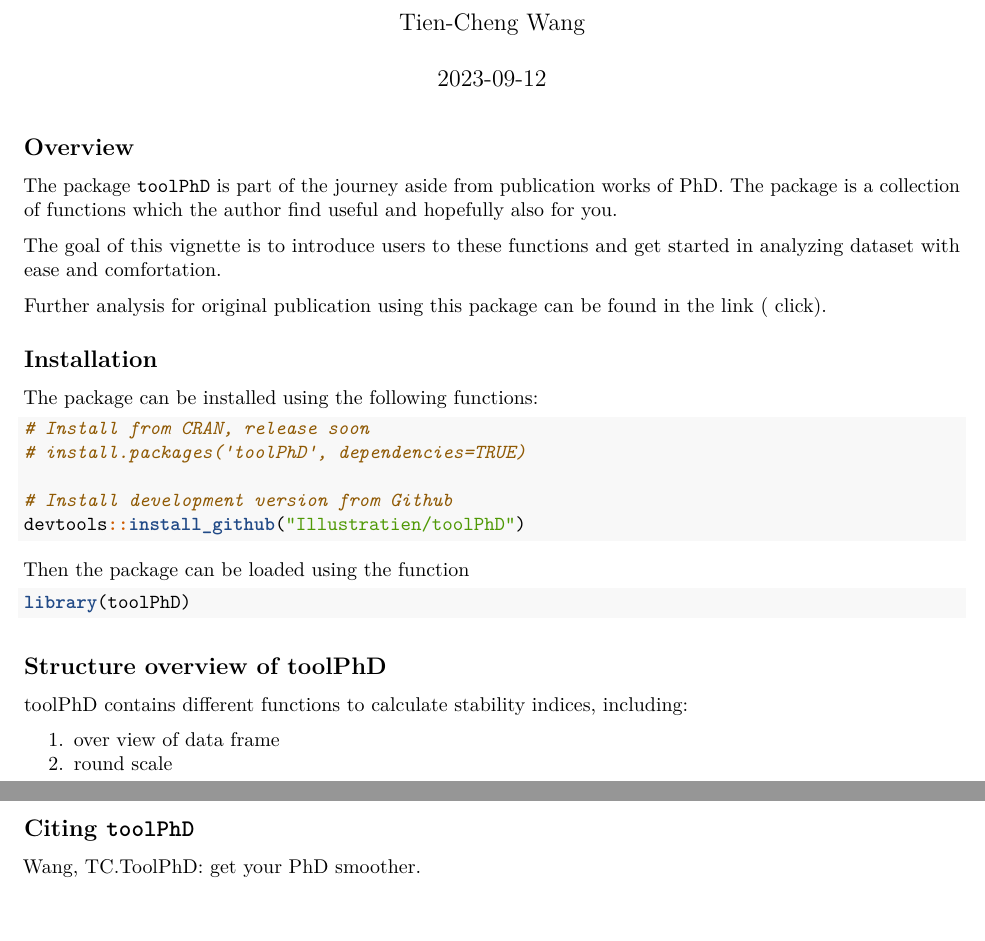
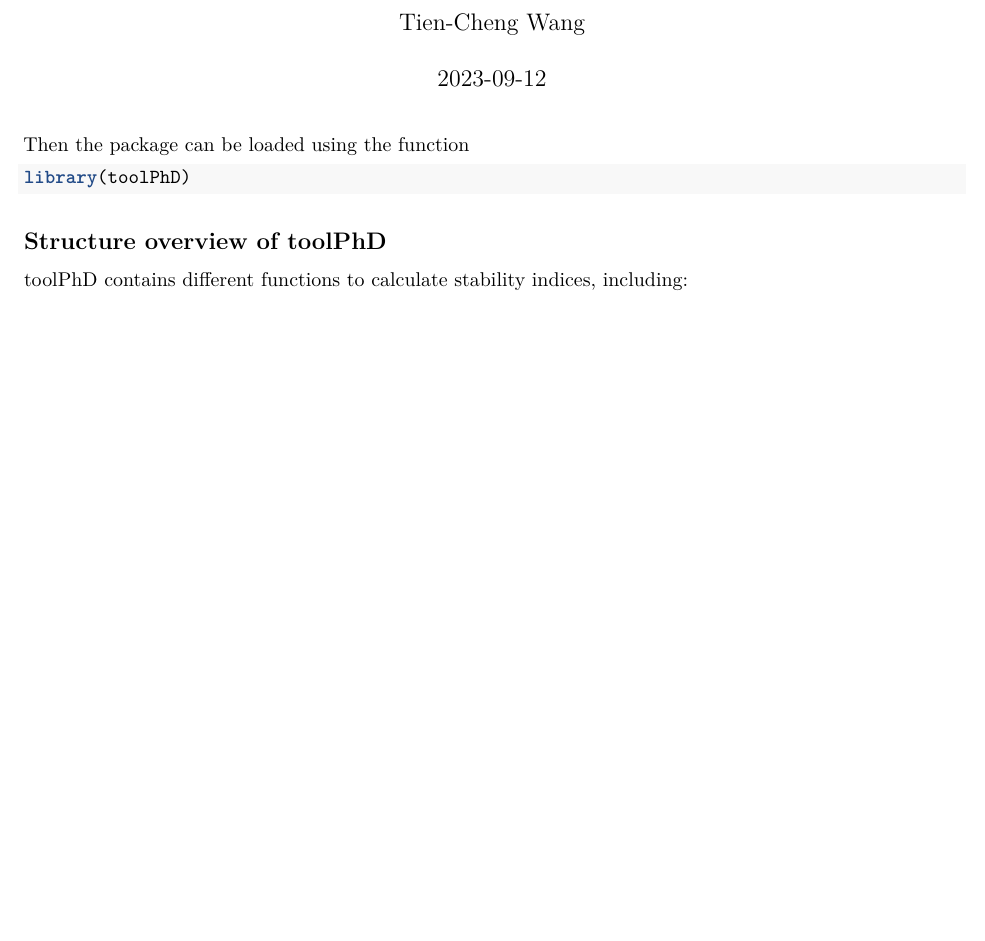
Before and after one commit to Illustratien/toolPhD, an R Markdown document (vignettes/toolPhD.Rmd): two parts of pages 1 and 3 of 3 before the commit and part of page 1 of 2 after it, the two joined at a grey line, cut so that both start at the same text, the shorter picture padded with empty space. Rendered offline with R 4.5, knitr and Pandoc, then LaTeX, with nearby package versions.

Commit message:
remove unnecessary part

````diff
--- a/vignettes/toolPhD.Rmd
+++ b/vignettes/toolPhD.Rmd
@@ -28,27 +28,8 @@ knitr::opts_chunk$set(
 )
 ```
 
-## Overview
 
 
-The package `toolPhD` is part of the journey aside from publication works of PhD. The package is a collection of functions which the author find useful and hopefully also for you.
-
-
-The goal of this vignette is to introduce users to these functions and get started in analyzing dataset with ease and comfortation.
-
-Further analysis for original publication using this package can be found in the link ( [click](https://github.com/Illustratien/Wang_2023_TAAG)).
-
-## Installation
-The package can be installed using the following functions:
-
-```{r, eval=FALSE}
-# Install from CRAN, release soon
-# install.packages('toolPhD', dependencies=TRUE)
-
-# Install development version from Github
-devtools::install_github("Illustratien/toolPhD")
-
-```
 
 Then the package can be loaded using the function
 ```{r}
@@ -60,10 +41,12 @@ library(toolPhD)
 ## Structure overview of toolPhD
 
 toolPhD contains different functions to calculate stability indices, including:
+```{r,echo=FALSE}
+library(toolPhD)
 
-1.  over view of data frame
-2.  round scale
-\clearpage
+```
+
+
 
 <!-- ## Build-in data set -->
 
@@ -96,8 +79,3 @@ dplyr::glimpse(iris)
 view_df(iris)
 ```
 \clearpage
-
-
-\newpage
-## Citing `toolPhD`
-Wang, TC.ToolPhD: get your PhD smoother.
````
